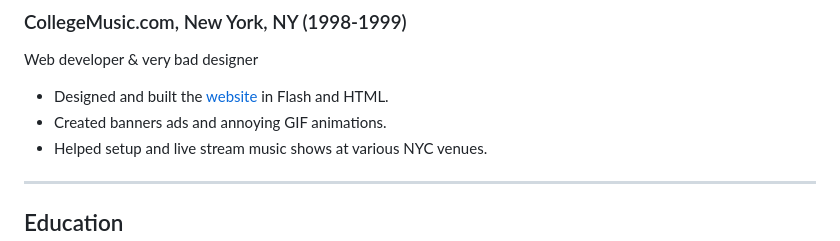
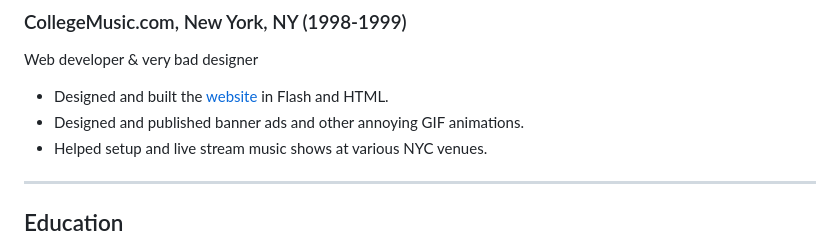
Before and after one commit to tankadesign/jfalcon-resume, a Markdown page: README.md, the part around the change. Rendered like a GitHub page.

Commit message:
fix a typo

```diff
--- a/README.md
+++ b/README.md
@@ -61,7 +61,7 @@ Owner, Lead Developer
 Web developer & very bad designer
 
 - Designed and built the [website](https://web.archive.org/web/20010119134700/http://www1.collegemusic.com/) in Flash and HTML.
-- Created banners ads and annoying GIF animations.
+- Designed and published banner ads and other annoying GIF animations.
 - Helped setup and live stream music shows at various NYC venues.
 
 ---
```
